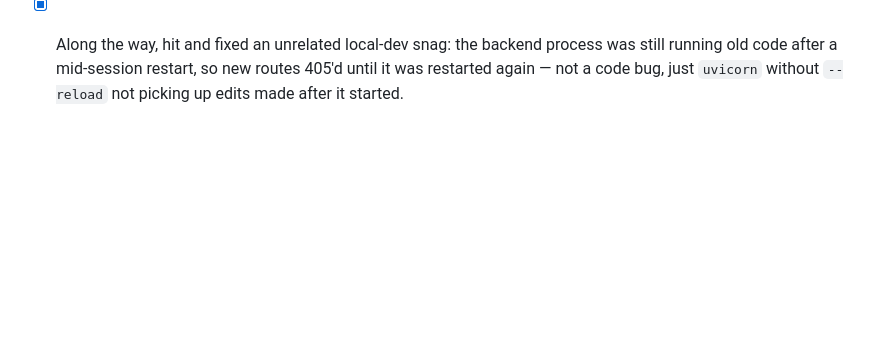
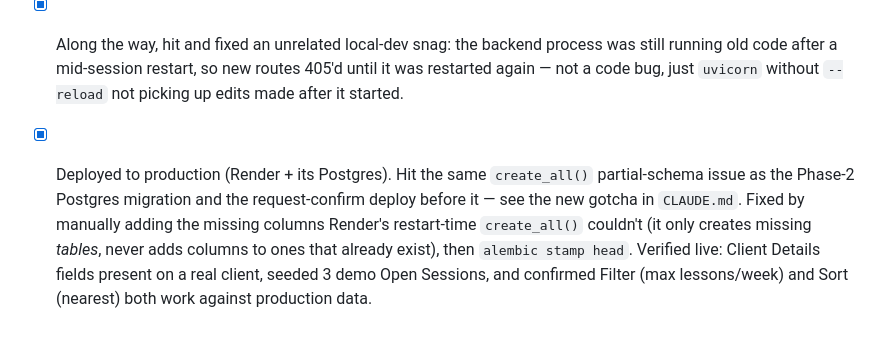
Before and after one commit to Jahan-Atkins/Attune-, a Markdown page: CLIENT-DETAILS-ROADMAP.md, the part around the change. GitHub-like rendering; blank space fills up the shorter version.

```diff
--- a/CLIENT-DETAILS-ROADMAP.md
+++ b/CLIENT-DETAILS-ROADMAP.md
@@ -84,3 +84,13 @@ see the scope decisions below, made explicitly before building.
       restart, so new routes 405'd until it was restarted again —
       not a code bug, just `uvicorn` without `--reload` not picking up
       edits made after it started.
+- [x] Deployed to production (Render + its Postgres). Hit the same
+      `create_all()` partial-schema issue as the Phase-2 Postgres
+      migration and the request-confirm deploy before it — see the new
+      gotcha in `CLAUDE.md`. Fixed by manually adding the missing
+      columns Render's restart-time `create_all()` couldn't (it only
+      creates missing *tables*, never adds columns to ones that already
+      exist), then `alembic stamp head`. Verified live: Client Details
+      fields present on a real client, seeded 3 demo Open Sessions, and
+      confirmed Filter (max lessons/week) and Sort (nearest) both work
+      against production data.
```
Also changed, not shown: CLAUDE.md (+15 -2 lines).
